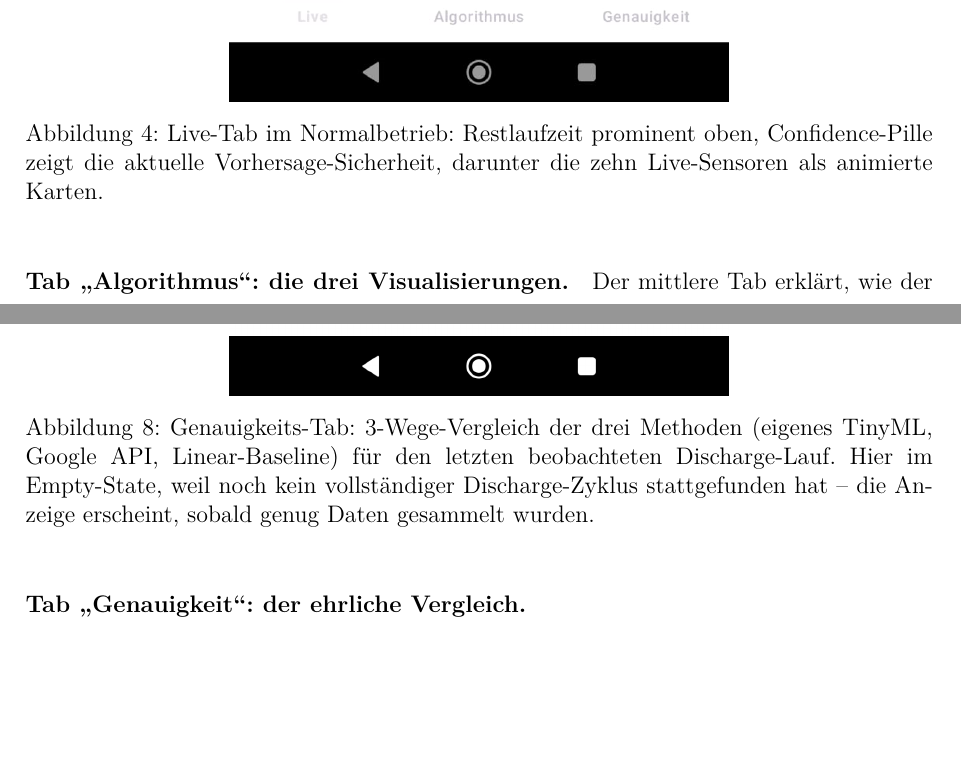
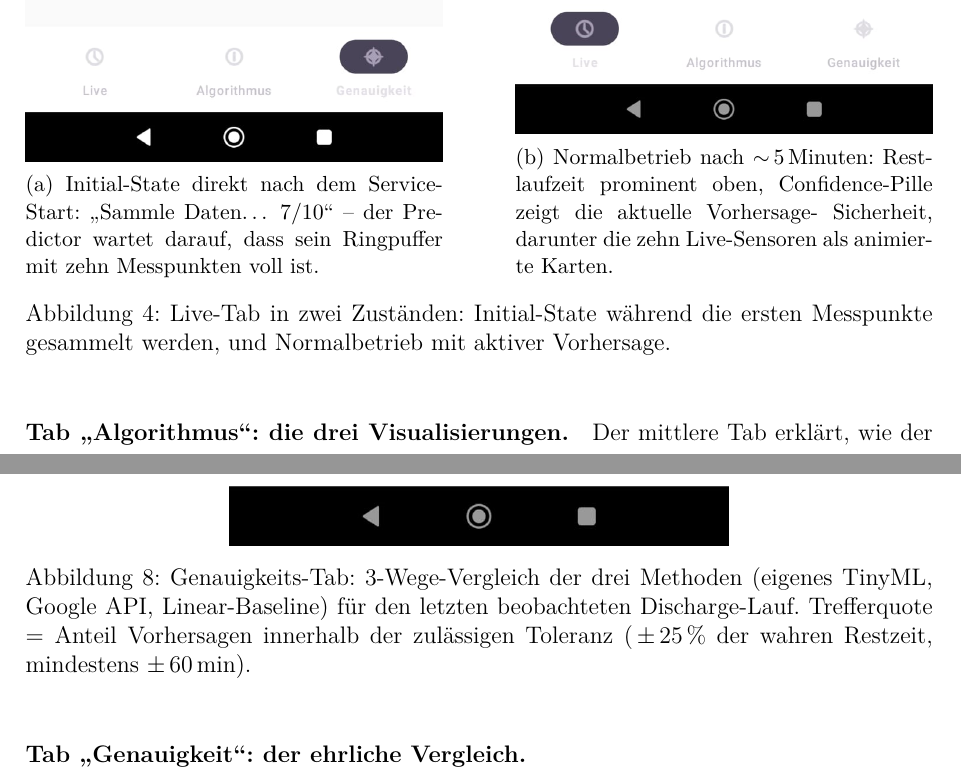
Before and after one commit to Keno-fsdf/HandyUsageRepo, a LaTeX document (portfolio/main.tex): two parts of pages 18 and 22 of 46, joined at a grey line, cut at the place of the change, the shorter picture padded with empty space. Compiled offline with pdfLaTeX.

Commit message:
Bedienungsanleitung: real accuracy score + live-tab initial state
Two new screenshots from the user:

- 07_accuracy.png replaced: was the empty-state, now shows the real
  3-way comparison after a long discharge run - TinyML rank 1 (15%
  Treffer), Google API rank 2 (5%), Linear-Baseline rank 3 (3%).
  Caption rewritten to define Trefferquote (tolerance band: +/-25%
  of true remaining time, min +/-60 min) instead of explaining the
  empty-state.
- 01_live_initial.png added: live tab right after service start with
  'Sammle Daten... 7/10', showing the predictor waiting for its
  ring buffer to fill.

Live-tab figure restructured from a single image to two side-by-side
subfigures: the new initial-state shot plus the existing normal-state
shot. Lets the reader see the full UX flow from cold start to active
prediction in one block.

Co-Authored-By: Claude <noreply@anthropic.com>

```diff
--- a/portfolio/main.tex
+++ b/portfolio/main.tex
@@ -605,10 +605,22 @@ animierte Karten -- die Hauptbühne der App.
 
 \begin{figure}[H]
 \centering
-\includegraphics[width=0.55\linewidth]{01_live.png}
-\caption{Live-Tab im Normalbetrieb: Restlaufzeit prominent oben,
-Confidence-Pille zeigt die aktuelle Vorhersage-Sicherheit, darunter
-die zehn Live-Sensoren als animierte Karten.}
+\begin{subfigure}{0.46\textwidth}
+    \centering
+    \includegraphics[width=\linewidth]{01_live_initial.png}
+    \caption{Initial-State direkt nach dem Service-Start:
+    \glqq{}Sammle Daten\ldots\ 7/10\grqq{} -- der Predictor wartet
+    darauf, dass sein Ringpuffer mit zehn Messpunkten voll ist.}
+\end{subfigure}\hfill
+\begin{subfigure}{0.46\textwidth}
+    \centering
+    \includegraphics[width=\linewidth]{01_live.png}
+    \caption{Normalbetrieb nach $\sim$\,5\,Minuten: Restlaufzeit
+    prominent oben, Confidence-Pille zeigt die aktuelle Vorhersage-
+    Sicherheit, darunter die zehn Live-Sensoren als animierte Karten.}
+\end{subfigure}
+\caption{Live-Tab in zwei Zuständen: Initial-State während die ersten
+Messpunkte gesammelt werden, und Normalbetrieb mit aktiver Vorhersage.}
 \label{fig:screen_live}
 \end{figure}
 
@@ -671,9 +683,9 @@ Kurzform.}
 \includegraphics[width=0.55\linewidth]{07_accuracy.png}
 \caption{Genauigkeits-Tab: 3-Wege-Vergleich der drei Methoden
 (eigenes TinyML, Google API, Linear-Baseline) für den letzten
-beobachteten Discharge-Lauf. Hier im Empty-State, weil noch kein
-vollständiger Discharge-Zyklus stattgefunden hat -- die Anzeige
-erscheint, sobald genug Daten gesammelt wurden.}
+beobachteten Discharge-Lauf. Trefferquote = Anteil Vorhersagen
+innerhalb der zulässigen Toleranz (\,$\pm$\,25\,\% der wahren
+Restzeit, mindestens $\pm$\,60\,min).}
 \label{fig:screen_accuracy}
 \end{figure}
 
```
Also changed, not shown: portfolio/screenshots/01_live_initial.png (added), portfolio/screenshots/07_accuracy.png, 1 other file.
